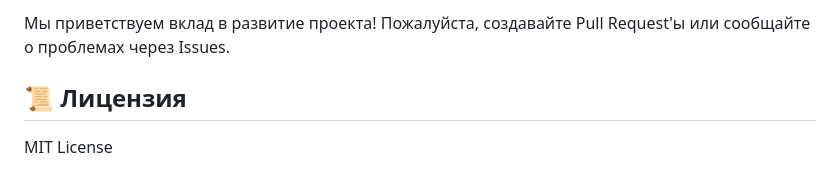
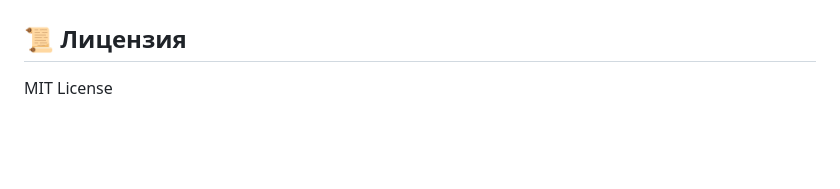
Before and after one commit to OptonGroup/PurpleHack, a Markdown page: README.md, the part around one of its changes. Rendered like a GitHub page; blank space fills up the shorter version.

```diff
--- a/README.md
+++ b/README.md
@@ -225,5 +226,4 @@ python main.py --duration-weight 7 --resource-weight 3 --cost-weight 1
 
-Мы приветствуем вклад в развитие проекта! Пожалуйста, создавайте Pull Request'ы или сообщайте о проблемах через Issues.
 
 ## 📜 Лицензия
 
```
Also changed, not shown: other parts of README.md (+2 -1 lines).
